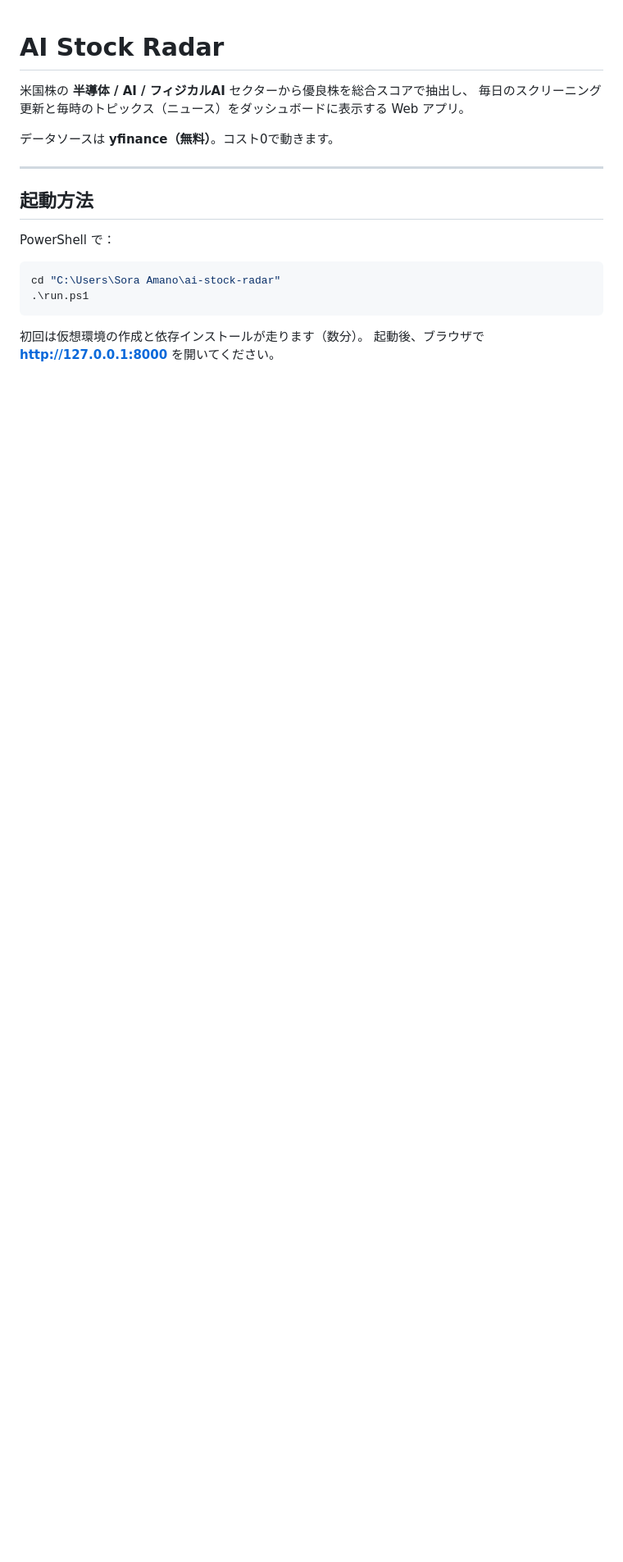
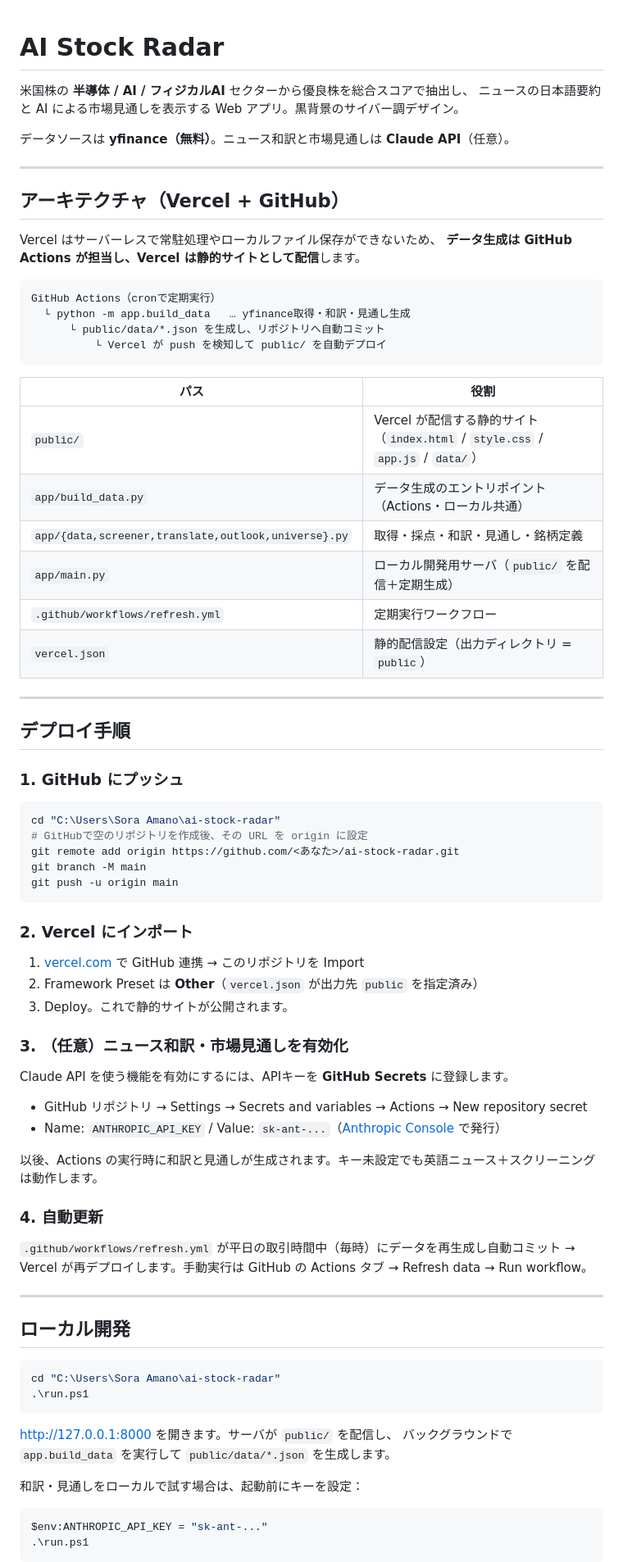
Before and after one commit to hiyusora-ux/usakabu, a Markdown page: README.md, the part around one of its changes. Shown at 82% size. GitHub-like rendering; blank space fills up the shorter version.

````diff
--- a/README.md
+++ b/README.md
@@ -1,21 +1,77 @@
 # AI Stock Radar
 
 米国株の **半導体 / AI / フィジカルAI** セクターから優良株を総合スコアで抽出し、
-毎日のスクリーニング更新と毎時のトピックス（ニュース）をダッシュボードに表示する Web アプリ。
+ニュースの日本語要約と AI による市場見通しを表示する Web アプリ。黒背景のサイバー調デザイン。
 
-データソースは **yfinance（無料）**。コスト0で動きます。
+データソースは **yfinance（無料）**。ニュース和訳と市場見通しは **Claude API**（任意）。
 
 ---
 
-## 起動方法
+## アーキテクチャ（Vercel + GitHub）
 
-PowerShell で：
+Vercel はサーバーレスで常駐処理やローカルファイル保存ができないため、
+**データ生成は GitHub Actions が担当し、Vercel は静的サイトとして配信**します。
+
+```
+GitHub Actions（cronで定期実行）
+  └ python -m app.build_data   … yfinance取得・和訳・見通し生成
+      └ public/data/*.json を生成し、リポジトリへ自動コミット
+          └ Vercel が push を検知して public/ を自動デプロイ
+```
+
+| パス | 役割 |
+|---|---|
+| `public/` | Vercel が配信する静的サイト（`index.html` / `style.css` / `app.js` / `data/`） |
+| `app/build_data.py` | データ生成のエントリポイント（Actions・ローカル共通） |
+| `app/{data,screener,translate,outlook,universe}.py` | 取得・採点・和訳・見通し・銘柄定義 |
+| `app/main.py` | ローカル開発用サーバ（`public/` を配信＋定期生成） |
+| `.github/workflows/refresh.yml` | 定期実行ワークフロー |
+| `vercel.json` | 静的配信設定（出力ディレクトリ = `public`） |
+
+---
+
+## デプロイ手順
+
+### 1. GitHub にプッシュ
+```powershell
+cd "C:\Users\Sora Amano\ai-stock-radar"
+# GitHubで空のリポジトリを作成後、その URL を origin に設定
+git remote add origin https://github.com/<あなた>/ai-stock-radar.git
+git branch -M main
+git push -u origin main
+```
+
+### 2. Vercel にインポート
+1. [vercel.com](https://vercel.com) で GitHub 連携 → このリポジトリを Import
+2. Framework Preset は **Other**（`vercel.json` が出力先 `public` を指定済み）
+3. Deploy。これで静的サイトが公開されます。
+
+### 3. （任意）ニュース和訳・市場見通しを有効化
+Claude API を使う機能を有効にするには、APIキーを **GitHub Secrets** に登録します。
+
+- GitHub リポジトリ → Settings → Secrets and variables → Actions → New repository secret
+- Name: `ANTHROPIC_API_KEY` / Value: `sk-ant-...`（[Anthropic Console](https://console.anthropic.com) で発行）
+
+以後、Actions の実行時に和訳と見通しが生成されます。キー未設定でも英語ニュース＋スクリーニングは動作します。
+
+### 4. 自動更新
+`.github/workflows/refresh.yml` が平日の取引時間中（毎時）にデータを再生成し自動コミット →
+Vercel が再デプロイします。手動実行は GitHub の Actions タブ → Refresh data → Run workflow。
+
+---
+
+## ローカル開発
 
 ```powershell
 cd "C:\Users\Sora Amano\ai-stock-radar"
 .\run.ps1
 ```
+http://127.0.0.1:8000 を開きます。サーバが `public/` を配信し、
+バックグラウンドで `app.build_data` を実行して `public/data/*.json` を生成します。
 
-初回は仮想環境の作成と依存インストールが走ります（数分）。
-起動後、ブラウザで **http://127.0.0.1:8000** を開いてください。
+和訳・見通しをローカルで試す場合は、起動前にキーを設定：
+```powershell
+$env:ANTHROPIC_API_KEY = "sk-ant-..."
+.\run.ps1
+```
 
````
Also changed, not shown: other parts of README.md (+14 -63 lines).
